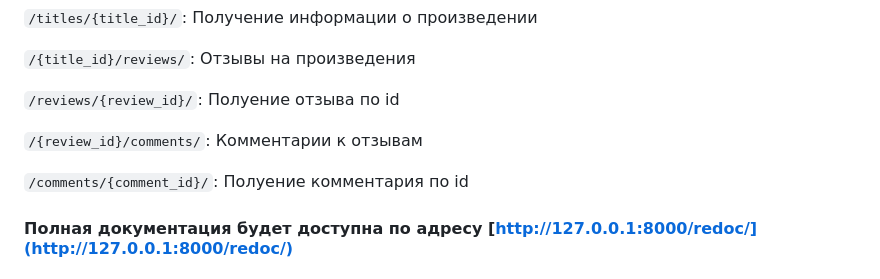
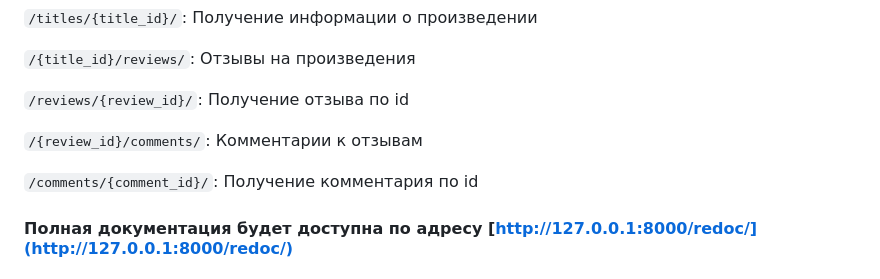
Before and after one commit to wiacze/api_yamdb, a Markdown page: README.md, the part around the change. GitHub-like rendering.

````diff
--- a/README.md
+++ b/README.md
@@ -490,11 +490,11 @@ POST http://127.0.0.1:8000/api/v1/titles/3/reviews/77/comments/
 
 ```/{title_id}/reviews/```: Отзывы на произведения
 
-```/reviews/{review_id}/```: Полуение отзыва по id
+```/reviews/{review_id}/```: Получение отзыва по id
 
 ```/{review_id}/comments/```: Комментарии к отзывам
 
-```/comments/{comment_id}/```: Полуение комментария по id
+```/comments/{comment_id}/```: Получение комментария по id
 
 #### Полная документация будет доступна по адресу [http://127.0.0.1:8000/redoc/](http://127.0.0.1:8000/redoc/)
 
````
